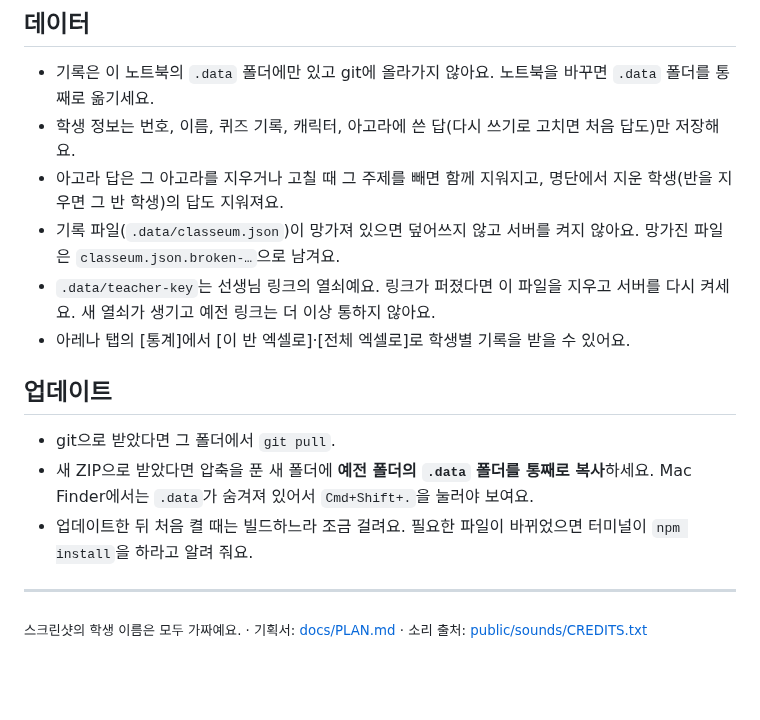
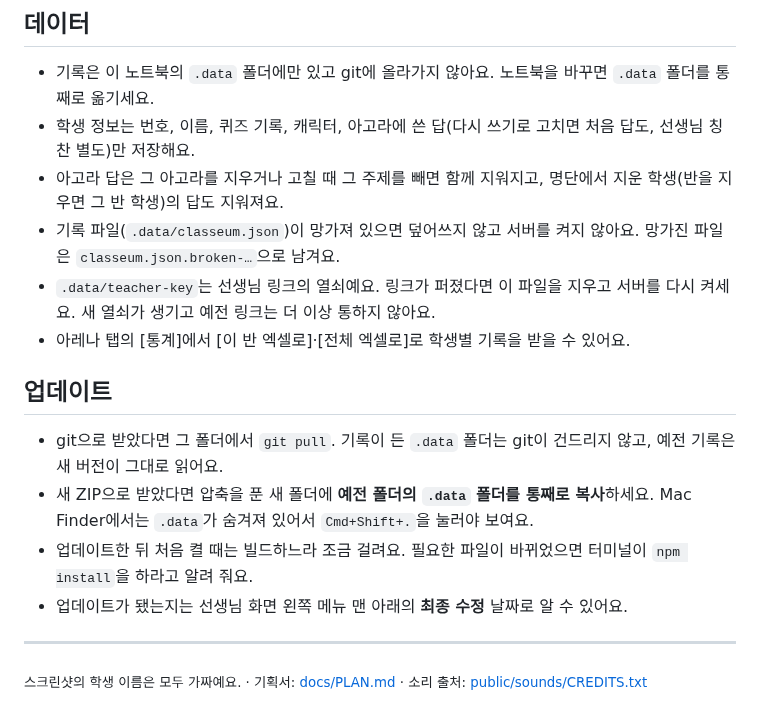
Before and after one commit to kevinkwshin/classeum, a Markdown page: README.md, the part around one of its changes. GitHub-like rendering; blank space fills up the shorter version.

```diff
--- a/README.md
+++ b/README.md
@@ -183,7 +184,7 @@
 ## 데이터
 
 - 기록은 이 노트북의 `.data` 폴더에만 있고 git에 올라가지 않아요. 노트북을 바꾸면 `.data` 폴더를 통째로 옮기세요.
-- 학생 정보는 번호, 이름, 퀴즈 기록, 캐릭터, 아고라에 쓴 답(다시 쓰기로 고치면 처음 답도)만 저장해요.
+- 학생 정보는 번호, 이름, 퀴즈 기록, 캐릭터, 아고라에 쓴 답(다시 쓰기로 고치면 처음 답도, 선생님 칭찬 별도)만 저장해요.
 - 아고라 답은 그 아고라를 지우거나 고칠 때 그 주제를 빼면 함께 지워지고, 명단에서 지운 학생(반을 지우면 그 반 학생)의 답도 지워져요.
 - 기록 파일(`.data/classeum.json`)이 망가져 있으면 덮어쓰지 않고 서버를 켜지 않아요. 망가진 파일은 `classeum.json.broken-…`으로 남겨요.
 - `.data/teacher-key`는 선생님 링크의 열쇠예요. 링크가 퍼졌다면 이 파일을 지우고 서버를 다시 켜세요. 새 열쇠가 생기고 예전 링크는 더 이상 통하지 않아요.
@@ -191,9 +192,10 @@
 
 ## 업데이트
 
-- git으로 받았다면 그 폴더에서 `git pull`.
+- git으로 받았다면 그 폴더에서 `git pull`. 기록이 든 `.data` 폴더는 git이 건드리지 않고, 예전 기록은 새 버전이 그대로 읽어요.
 - 새 ZIP으로 받았다면 압축을 푼 새 폴더에 **예전 폴더의 `.data` 폴더를 통째로 복사**하세요. Mac Finder에서는 `.data`가 숨겨져 있어서 `Cmd+Shift+.`을 눌러야 보여요.
 - 업데이트한 뒤 처음 켤 때는 빌드하느라 조금 걸려요. 필요한 파일이 바뀌었으면 터미널이 `npm install`을 하라고 알려 줘요.
+- 업데이트가 됐는지는 선생님 화면 왼쪽 메뉴 맨 아래의 **최종 수정** 날짜로 알 수 있어요.
 
 ---
 
```
Also changed, not shown: other parts of README.md (+9 -8 lines), docs/PLAN.md (+17 -16 lines), docs/images/projector-agora-end.png, docs/images/projector-agora-lobby.png, docs/images/projector-agora.png, docs/images/teacher-agora-console.png, docs/images/teacher-agora-editor.png, docs/images/teacher-agora.png, 12 other files.
